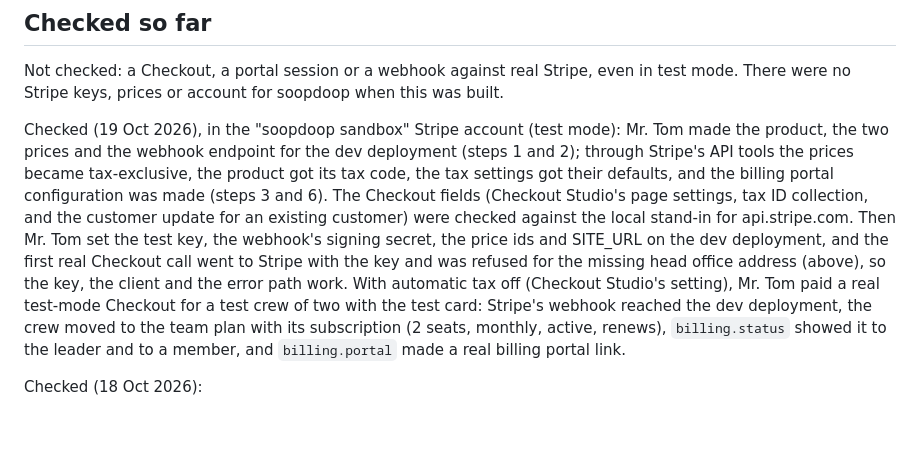
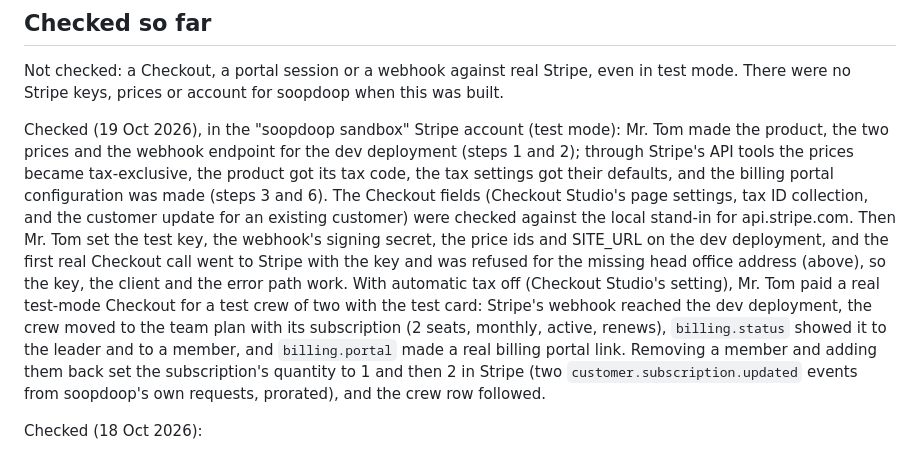
Before and after one commit to tomredman/soopdoop, a Markdown page: docs/billing.md, the part around the change. GitHub-like rendering; blank space fills up the shorter version.

Commit message:
docs(billing): the seat count followed a member leaving and coming back, against real Stripe
Co-Authored-By: Claude Fable 5.1 <noreply@anthropic.com>
Claude-Session: https://claude.ai/code/session_01TT24BBCe9uccUFEeDyUzCE

```diff
--- a/docs/billing.md
+++ b/docs/billing.md
@@ -80,7 +80,7 @@ On a dev deployment, with Stripe in test mode (keys `sk_test_...`, test prices):
 
 Not checked: a Checkout, a portal session or a webhook against real Stripe, even in test mode. There were no Stripe keys, prices or account for soopdoop when this was built.
 
-Checked (19 Oct 2026), in the "soopdoop sandbox" Stripe account (test mode): Mr. Tom made the product, the two prices and the webhook endpoint for the dev deployment (steps 1 and 2); through Stripe's API tools the prices became tax-exclusive, the product got its tax code, the tax settings got their defaults, and the billing portal configuration was made (steps 3 and 6). The Checkout fields (Checkout Studio's page settings, tax ID collection, and the customer update for an existing customer) were checked against the local stand-in for api.stripe.com. Then Mr. Tom set the test key, the webhook's signing secret, the price ids and SITE_URL on the dev deployment, and the first real Checkout call went to Stripe with the key and was refused for the missing head office address (above), so the key, the client and the error path work. With automatic tax off (Checkout Studio's setting), Mr. Tom paid a real test-mode Checkout for a test crew of two with the test card: Stripe's webhook reached the dev deployment, the crew moved to the team plan with its subscription (2 seats, monthly, active, renews), `billing.status` showed it to the leader and to a member, and `billing.portal` made a real billing portal link.
+Checked (19 Oct 2026), in the "soopdoop sandbox" Stripe account (test mode): Mr. Tom made the product, the two prices and the webhook endpoint for the dev deployment (steps 1 and 2); through Stripe's API tools the prices became tax-exclusive, the product got its tax code, the tax settings got their defaults, and the billing portal configuration was made (steps 3 and 6). The Checkout fields (Checkout Studio's page settings, tax ID collection, and the customer update for an existing customer) were checked against the local stand-in for api.stripe.com. Then Mr. Tom set the test key, the webhook's signing secret, the price ids and SITE_URL on the dev deployment, and the first real Checkout call went to Stripe with the key and was refused for the missing head office address (above), so the key, the client and the error path work. With automatic tax off (Checkout Studio's setting), Mr. Tom paid a real test-mode Checkout for a test crew of two with the test card: Stripe's webhook reached the dev deployment, the crew moved to the team plan with its subscription (2 seats, monthly, active, renews), `billing.status` showed it to the leader and to a member, and `billing.portal` made a real billing portal link. Removing a member and adding them back set the subscription's quantity to 1 and then 2 in Stripe (two `customer.subscription.updated` events from soopdoop's own requests, prorated), and the crew row followed.
 
 Checked (18 Oct 2026):
 
```
